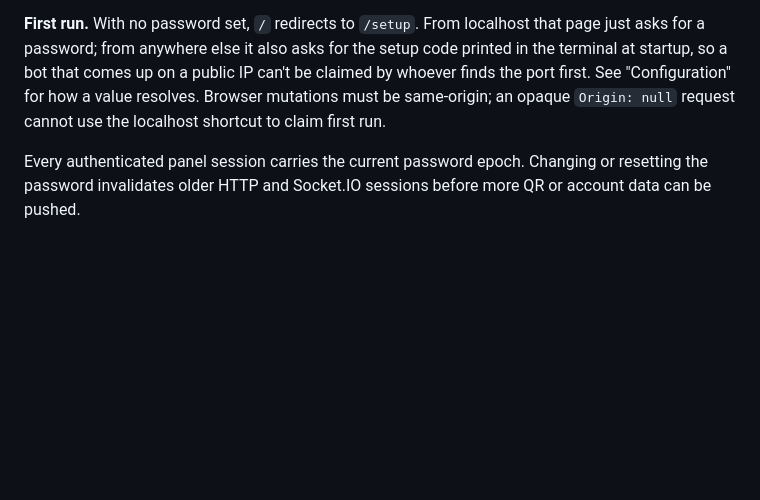
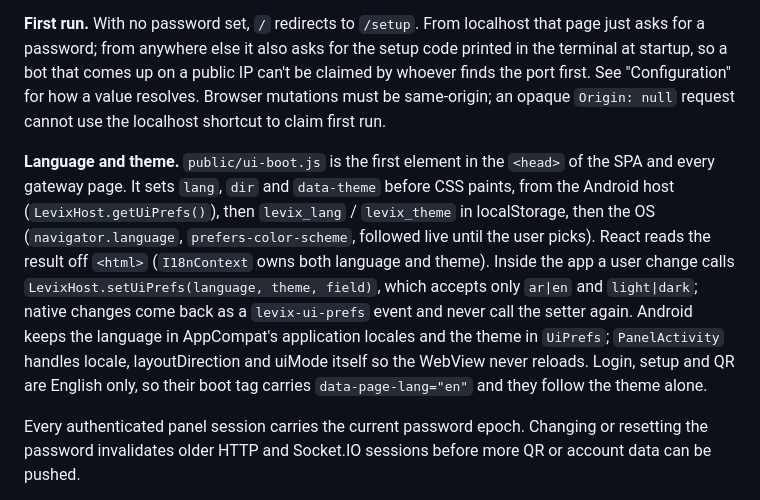
Before and after one commit to Abdodiab2005/levix, a Markdown page: AGENTS.md, the part around the change. Rendered like a GitHub page; blank space fills up the shorter version.

Commit message:
docs: language and theme boot order, bridge contract and gateway pin
Co-Authored-By: Claude Opus 5.5 <noreply@anthropic.com>

```diff
--- a/AGENTS.md
+++ b/AGENTS.md
@@ -1072,6 +1072,21 @@ public IP can't be claimed by whoever finds the port first. See "Configuration"
 for how a value resolves. Browser mutations must be same-origin; an opaque
 `Origin: null` request cannot use the localhost shortcut to claim first run.
 
+**Language and theme.** `public/ui-boot.js` is the first element in the
+`<head>` of the SPA and every gateway page. It sets `lang`, `dir` and
+`data-theme` before CSS paints, from the Android host
+(`LevixHost.getUiPrefs()`), then `levix_lang` / `levix_theme` in
+localStorage, then the OS (`navigator.language`, `prefers-color-scheme`,
+followed live until the user picks). React reads the result off `<html>`
+(`I18nContext` owns both language and theme). Inside the app a user change
+calls `LevixHost.setUiPrefs(language, theme, field)`, which accepts only
+`ar|en` and `light|dark`; native changes come back as a `levix-ui-prefs`
+event and never call the setter again. Android keeps the language in
+AppCompat's application locales and the theme in `UiPrefs`; `PanelActivity`
+handles locale, layoutDirection and uiMode itself so the WebView never
+reloads. Login, setup and QR are English only, so their boot tag carries
+`data-page-lang="en"` and they follow the theme alone.
+
 Every authenticated panel session carries the current password epoch. Changing
 or resetting the password invalidates older HTTP and Socket.IO sessions before
 more QR or account data can be pushed.
```
